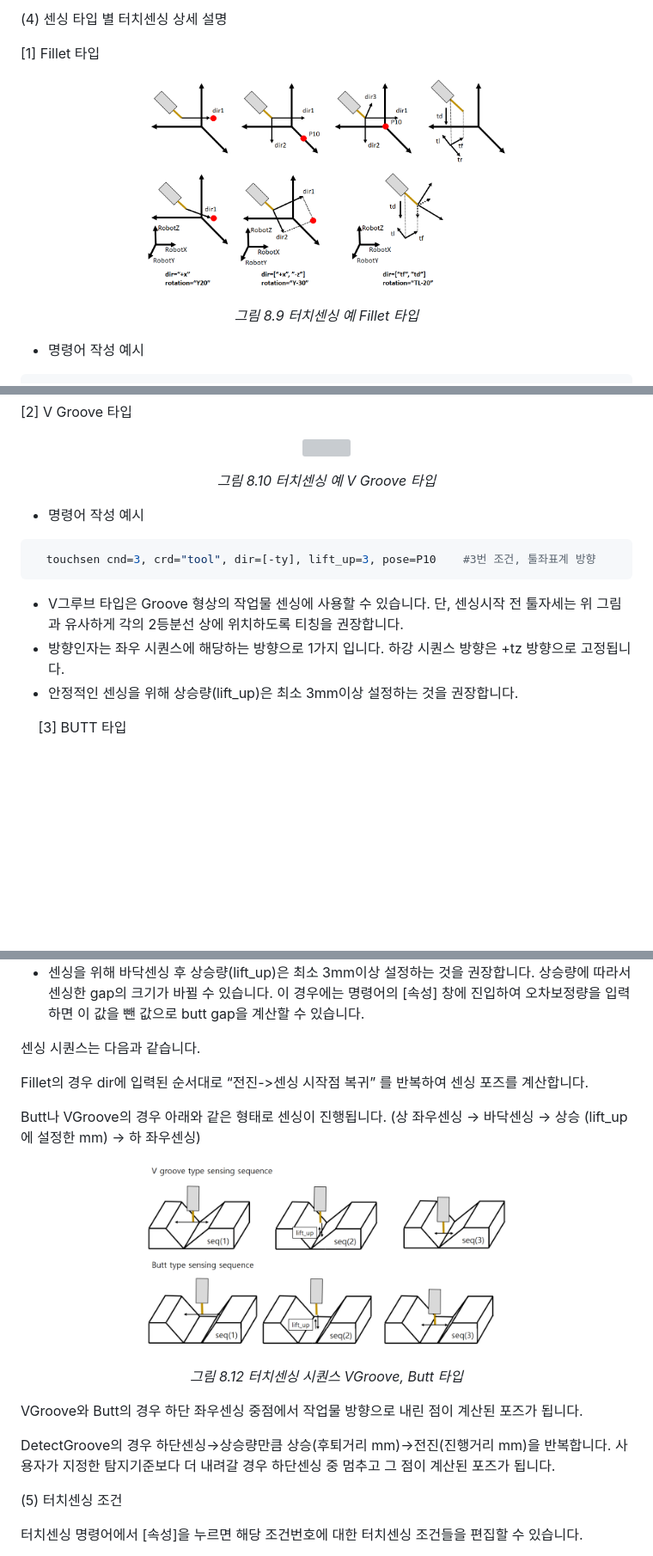
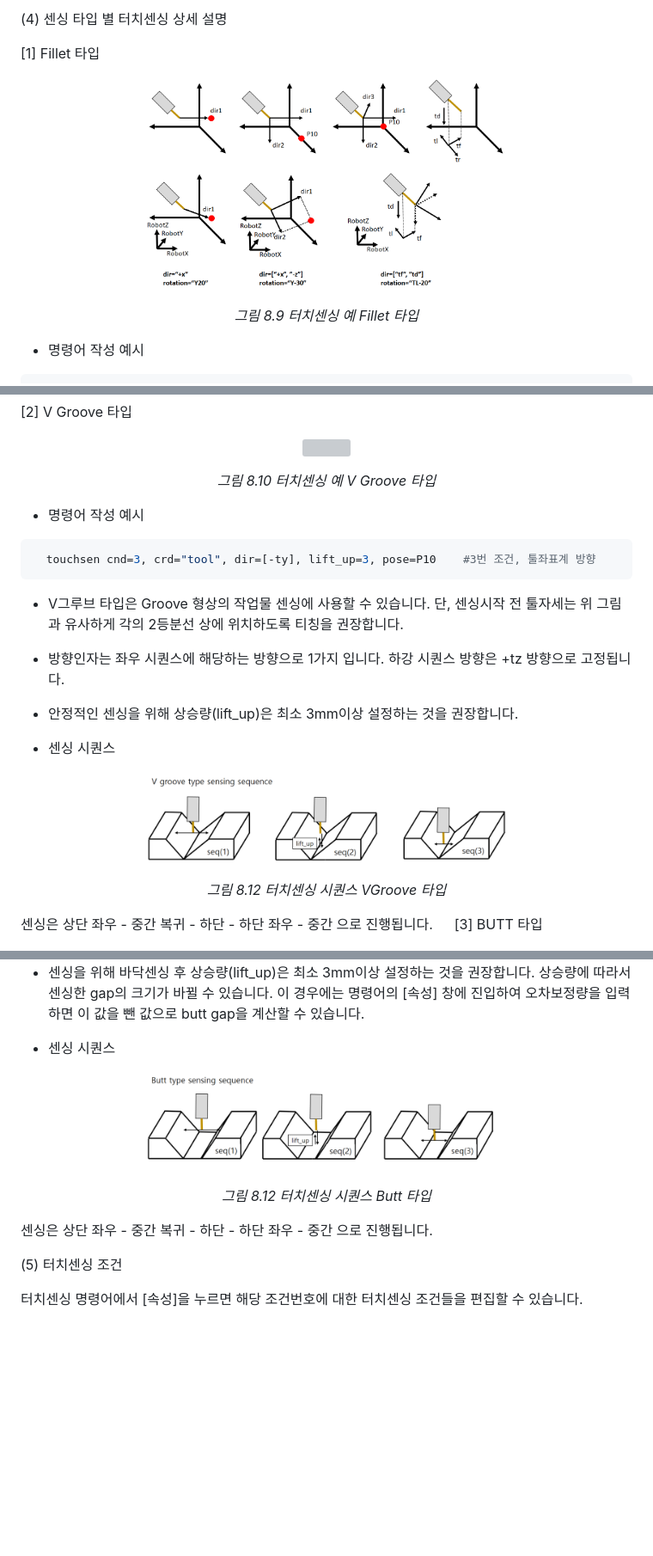
Before and after one commit to hyundai-robotics/doc-arc-weld, a Markdown page: 8_Application_function/2_Touch_sensing/README.md, 3 parts joined by grey strips. Shown at 86% size. Drawn GitHub-style; pictures changed too: _assets/8_12.png, _assets/8_12_2.png (added), _assets/8_9.png; blank space fills up the shorter version; grey boxes are pictures that could not be loaded.

Commit message:
터치센싱변경_3

````diff
--- a/8_Application_function/2_Touch_sensing/README.md
+++ b/8_Application_function/2_Touch_sensing/README.md
@@ -128,9 +128,6 @@
  <em><p align="center">그림 8.10 터치센싱 예 V Groove 타입</p></em>
 </p>
 
-
-
-
 - 명령어 작성 예시
 ```python
   touchsen cnd=3, crd="tool", dir=[-ty], lift_up=3, pose=P10    #3번 조건, 툴좌표계 방향
@@ -139,7 +136,14 @@
 - 방향인자는 좌우 시퀀스에 해당하는 방향으로 1가지 입니다. 하강 시퀀스 방향은 +tz 방향으로 고정됩니다.
 - 안정적인 센싱을 위해 상승량(lift_up)은 최소 3mm이상 설정하는 것을 권장합니다.
 
+- 센싱 시퀀스
 
+<p align="center">
+ <img src="../../_assets/8_12.png" width="60%"></img>
+ <em><p align="center">그림 8.12 터치센싱 시퀀스 VGroove 타입</p></em>
+</p>
+
+센싱은 상단 좌우 - 중간 복귀 - 하단 - 하단 좌우 - 중간 으로 진행됩니다.
 
 [3] BUTT 타입
 
@@ -159,22 +163,14 @@
 - 방향인자는 좌우 시퀀스에 해당하는 방향으로 1가지 입니다. 하강 시퀀스 방향은 +tz 방향으로 고정됩니다.
 -	센싱을 위해 바닥센싱 후 상승량(lift_up)은 최소 3mm이상 설정하는 것을 권장합니다. 상승량에 따라서 센싱한 gap의 크기가 바뀔 수 있습니다. 이 경우에는 명령어의 [속성] 창에 진입하여 오차보정량을 입력하면 이 값을 뺀 값으로 butt gap을 계산할 수 있습니다.
 
-
-센싱 시퀀스는 다음과 같습니다.
-
-Fillet의 경우 dir에 입력된 순서대로 “전진->센싱 시작점 복귀” 를 반복하여 센싱 포즈를 계산합니다.
-
-Butt나 VGroove의 경우 아래와 같은 형태로 센싱이 진행됩니다. (상 좌우센싱 → 바닥센싱 → 상승 (lift_up 에 설정한 mm) → 하 좌우센싱)
-
+- 센싱 시퀀스
 
 <p align="center">
- <img src="../../_assets/8_12.png" width="60%"></img>
- <em><p align="center">그림 8.12 터치센싱 시퀀스 VGroove, Butt 타입</p></em>
+ <img src="../../_assets/8_12_2.png" width="60%"></img>
+ <em><p align="center">그림 8.12 터치센싱 시퀀스 Butt 타입</p></em>
 </p>
 
-VGroove와 Butt의 경우 하단 좌우센싱 중점에서 작업물 방향으로 내린 점이 계산된 포즈가 됩니다.
-
-DetectGroove의 경우 하단센싱→상승량만큼 상승(후퇴거리 mm)→전진(진행거리 mm)을 반복합니다. 사용자가 지정한 탐지기준보다 더 내려갈 경우 하단센싱 중 멈추고 그 점이 계산된 포즈가 됩니다.
+센싱은 상단 좌우 - 중간 복귀 - 하단 - 하단 좌우 - 중간 으로 진행됩니다.
 
 (5) 터치센싱 조건
 
````
Also changed, not shown: other parts of 8_Application_function/2_Touch_sensing/README.md (+7 -2 lines).
